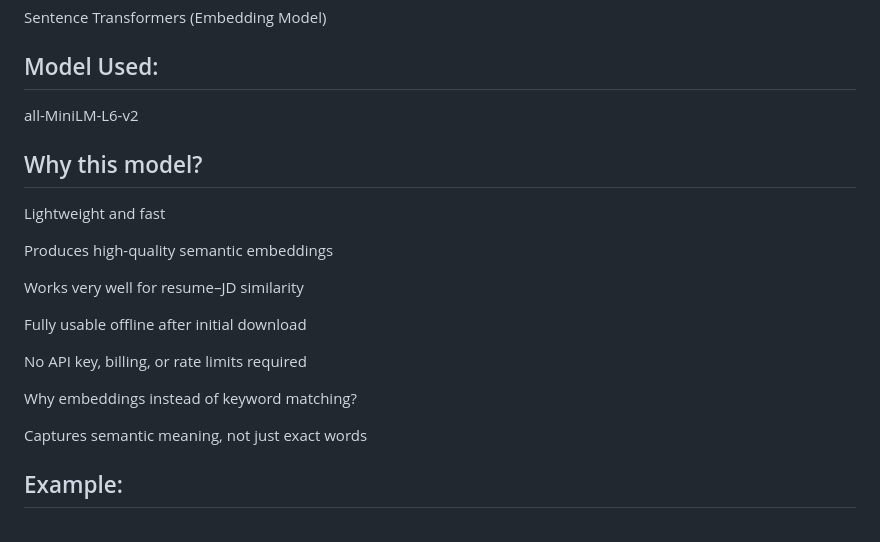
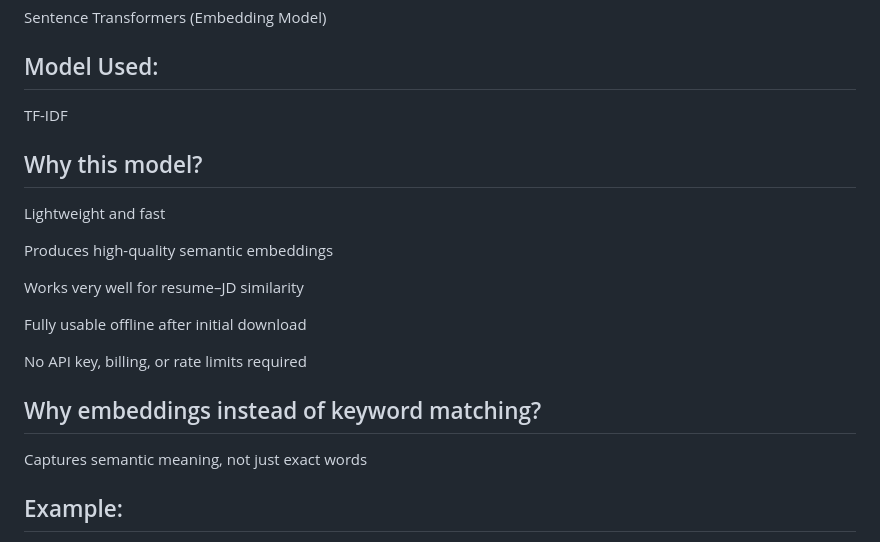
Before and after one commit to Piyushakapare76/AI-Powered-Resume-JD-Matcher, a Markdown page: README.md, the part around the change. Rendered like a GitHub page.

Commit message:
Update model information and section headings in README

```diff
--- a/README.md
+++ b/README.md
@@ -111,7 +111,7 @@ Automatically updates when a new resume is analyzed
 Sentence Transformers (Embedding Model)
 
 ## Model Used:
-all-MiniLM-L6-v2
+TF-IDF
 
 ## Why this model?
 
@@ -125,7 +125,7 @@ Fully usable offline after initial download
 
 No API key, billing, or rate limits required
 
-Why embeddings instead of keyword matching?
+## Why embeddings instead of keyword matching?
 
 Captures semantic meaning, not just exact words
 
```
